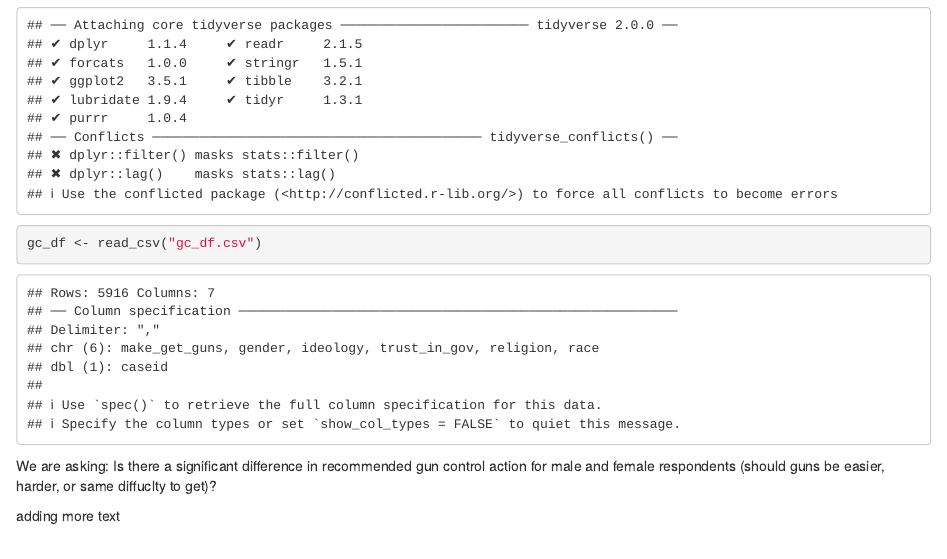
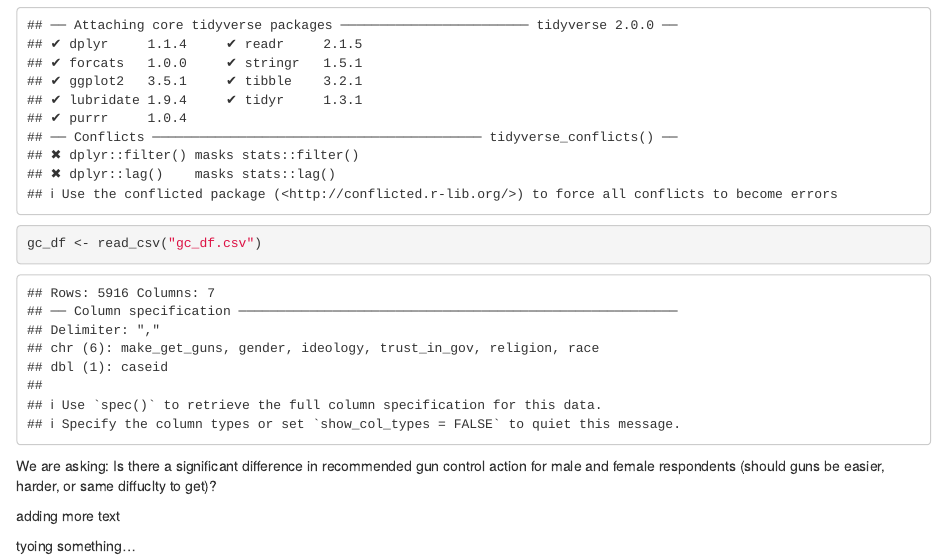
Before and after one commit to priscillahare/lab-7-chi-priscilla, an R Markdown document (priscilla_lab7.Rmd): the page in a window 1100 px wide, from 200 px down. Rendered offline with R 4.5, knitr and Pandoc, with nearby package versions.

Commit message:
Hello :)

```diff
--- a/priscilla_lab7.Rmd
+++ b/priscilla_lab7.Rmd
@@ -23,3 +23,5 @@ gc_df <- read_csv("gc_df.csv")
 We are asking: Is there a significant difference in recommended gun control action for male and female respondents (should guns be easier, harder, or same diffuclty to get)?
 
 adding more text
+
+tyoing something...
```
